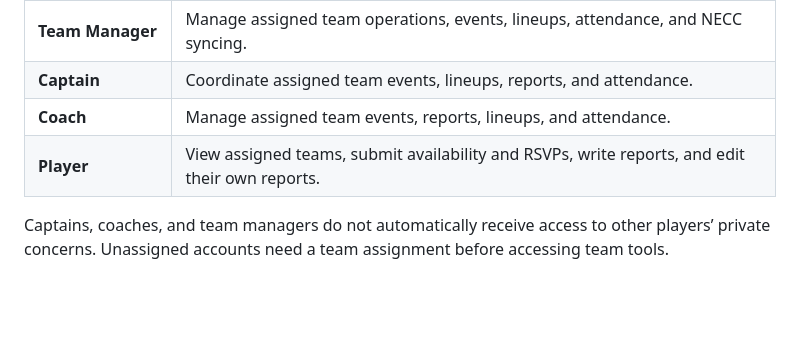
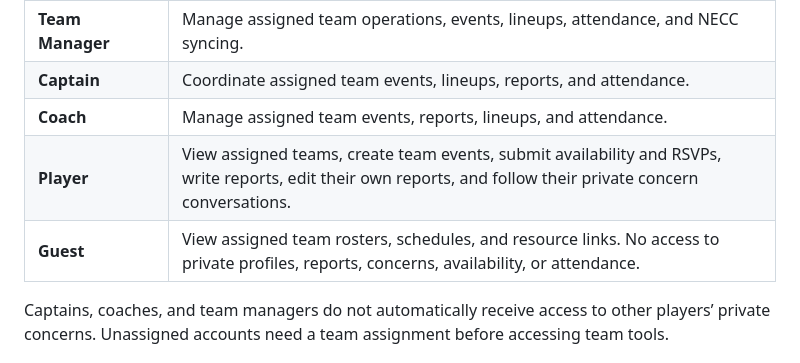
Before and after one commit to frankrosello/esportshub, a Markdown page: README.md, the part around one of its changes. Drawn GitHub-style; blank space fills up the shorter version.

```diff
--- a/README.md
+++ b/README.md
@@ -129,7 +158,8 @@ Permissions depend on the account’s assigned team or game scope.
 | **Team Manager** | Manage assigned team operations, events, lineups, attendance, and NECC syncing. |
 | **Captain** | Coordinate assigned team events, lineups, reports, and attendance. |
 | **Coach** | Manage assigned team events, reports, lineups, and attendance. |
-| **Player** | View assigned teams, submit availability and RSVPs, write reports, and edit their own reports. |
+| **Player** | View assigned teams, create team events, submit availability and RSVPs, write reports, edit their own reports, and follow their private concern conversations. |
+| **Guest** | View assigned team rosters, schedules, and resource links. No access to private profiles, reports, concerns, availability, or attendance. |
 
 Captains, coaches, and team managers do not automatically receive access to other players’ private concerns. Unassigned accounts need a team assignment before accessing team tools.
 
```
Also changed, not shown: other parts of README.md (+40 -9 lines), docs/images/workshop-analysis.png (added), 4 other files.
